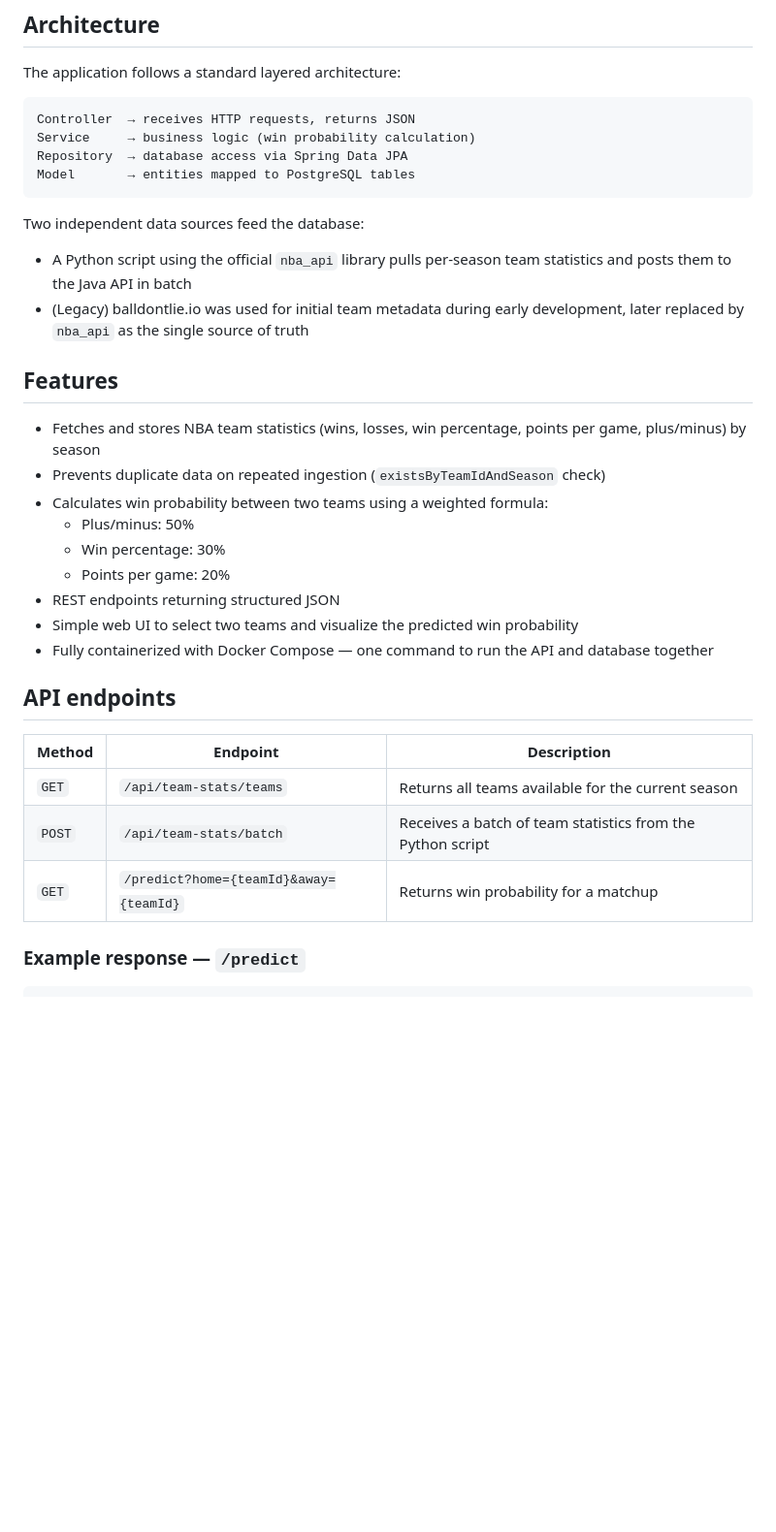
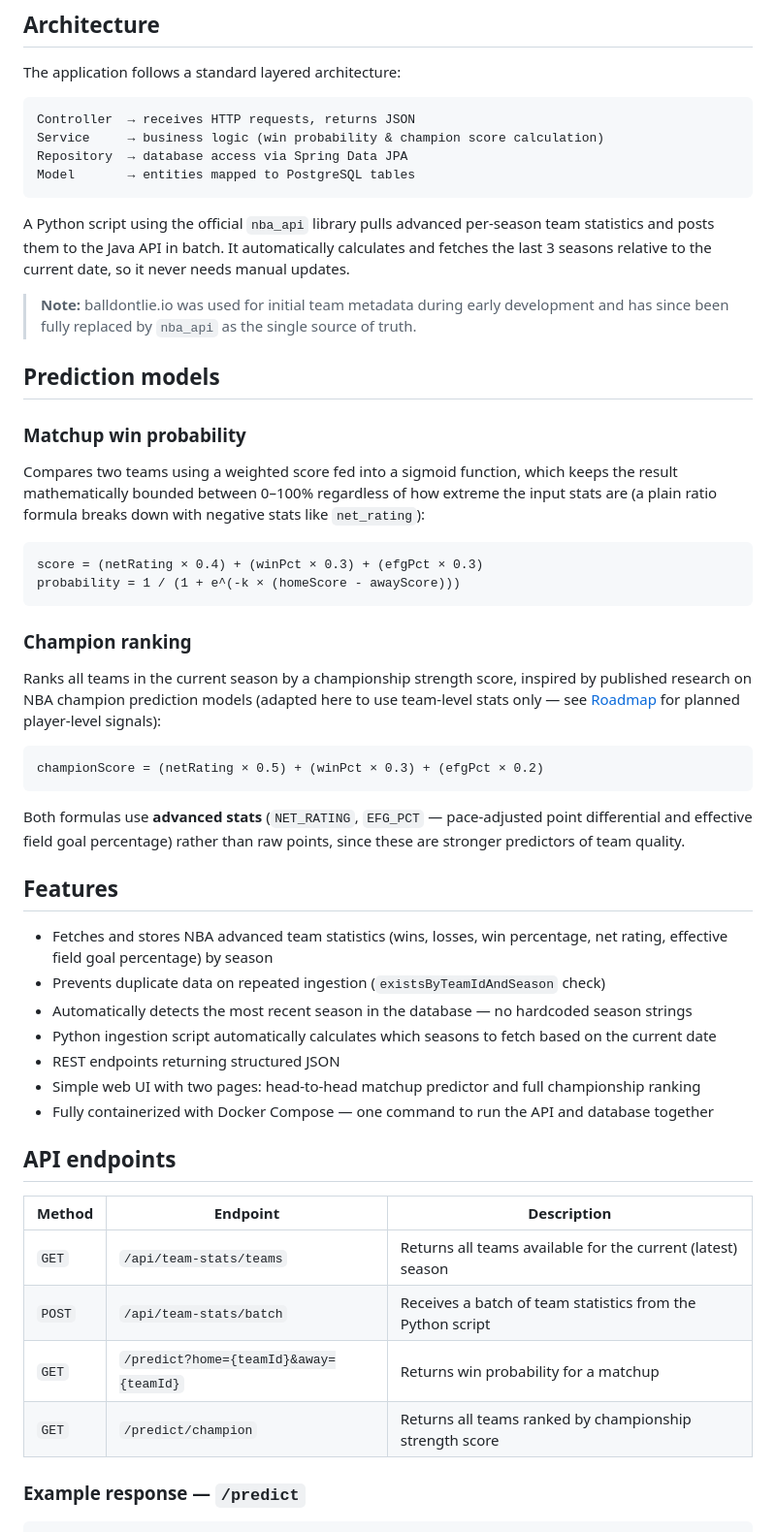
Before and after one commit to gabriel15vitor/nba-predictions, a Markdown page: readme.md, the part around one of its changes. Shown at 97% size. Drawn GitHub-style; blank space fills up the shorter version.

````diff
--- a/readme.md
+++ b/readme.md
@@ -24,34 +29,54 @@ The application follows a standard layered architecture:
 
 ```
 Controller  → receives HTTP requests, returns JSON
-Service     → business logic (win probability calculation)
+Service     → business logic (win probability & champion score calculation)
 Repository  → database access via Spring Data JPA
 Model       → entities mapped to PostgreSQL tables
 ```
 
-Two independent data sources feed the database:
-- A Python script using the official `nba_api` library pulls per-season team statistics and posts them to the Java API in batch
-- (Legacy) balldontlie.io was used for initial team metadata during early development, later replaced by `nba_api` as the single source of truth
+A Python script using the official `nba_api` library pulls advanced per-season team statistics and posts them to the Java API in batch. It automatically calculates and fetches the last 3 seasons relative to the current date, so it never needs manual updates.
+
+> **Note:** balldontlie.io was used for initial team metadata during early development and has since been fully replaced by `nba_api` as the single source of truth.
+
+## Prediction models
+
+### Matchup win probability
+
+Compares two teams using a weighted score fed into a sigmoid function, which keeps the result mathematically bounded between 0–100% regardless of how extreme the input stats are (a plain ratio formula breaks down with negative stats like `net_rating`):
+
+```
+score = (netRating × 0.4) + (winPct × 0.3) + (efgPct × 0.3)
+probability = 1 / (1 + e^(-k × (homeScore - awayScore)))
+```
+
+### Champion ranking
+
+Ranks all teams in the current season by a championship strength score, inspired by published research on NBA champion prediction models (adapted here to use team-level stats only — see [Roadmap](#roadmap) for planned player-level signals):
+
+```
+championScore = (netRating × 0.5) + (winPct × 0.3) + (efgPct × 0.2)
+```
+
+Both formulas use **advanced stats** (`NET_RATING`, `EFG_PCT` — pace-adjusted point differential and effective field goal percentage) rather than raw points, since these are stronger predictors of team quality.
 
 ## Features
 
-- Fetches and stores NBA team statistics (wins, losses, win percentage, points per game, plus/minus) by season
+- Fetches and stores NBA advanced team statistics (wins, losses, win percentage, net rating, effective field goal percentage) by season
 - Prevents duplicate data on repeated ingestion (`existsByTeamIdAndSeason` check)
-- Calculates win probability between two teams using a weighted formula:
-  - Plus/minus: 50%
-  - Win percentage: 30%
-  - Points per game: 20%
+- Automatically detects the most recent season in the database — no hardcoded season strings
+- Python ingestion script automatically calculates which seasons to fetch based on the current date
 - REST endpoints returning structured JSON
-- Simple web UI to select two teams and visualize the predicted win probability
+- Simple web UI with two pages: head-to-head matchup predictor and full championship ranking
 - Fully containerized with Docker Compose — one command to run the API and database together
 
 ## API endpoints
 
 | Method | Endpoint | Description |
 |--------|----------|-------------|
-| `GET` | `/api/team-stats/teams` | Returns all teams available for the current season |
+| `GET` | `/api/team-stats/teams` | Returns all teams available for the current (latest) season |
 | `POST` | `/api/team-stats/batch` | Receives a batch of team statistics from the Python script |
 | `GET` | `/predict?home={teamId}&away={teamId}` | Returns win probability for a matchup |
+| `GET` | `/predict/champion` | Returns all teams ranked by championship strength score |
 
 ### Example response — `/predict`
 
````
Also changed, not shown: other parts of readme.md (+39 -6 lines).
